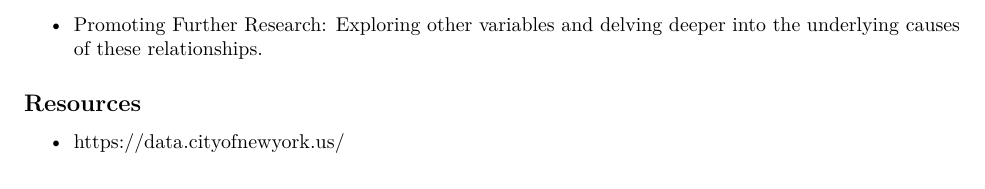
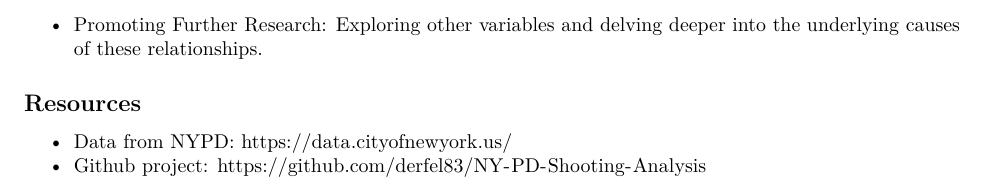
Before and after one commit to derfel83/NY-PD-Shooting-Analysis, an R Markdown document (NYPD.Rmd): part of page 7 of 7, cut so that both start at the same text. Rendered offline with R 4.5, knitr and Pandoc, then LaTeX, with nearby package versions; some code elsewhere in the file could not run offline.

Commit message:
added github reference

```diff
--- a/NYPD.Rmd
+++ b/NYPD.Rmd
@@ -247,4 +247,5 @@ The results suggest significant differences in the victim’s sex based on the p
 
 ## Resources
 
-- https://data.cityofnewyork.us/
+* Data from NYPD: https://data.cityofnewyork.us/
+* Github project: https://github.com/derfel83/NY-PD-Shooting-Analysis
```
Also changed, not shown: NYPD.pdf.
